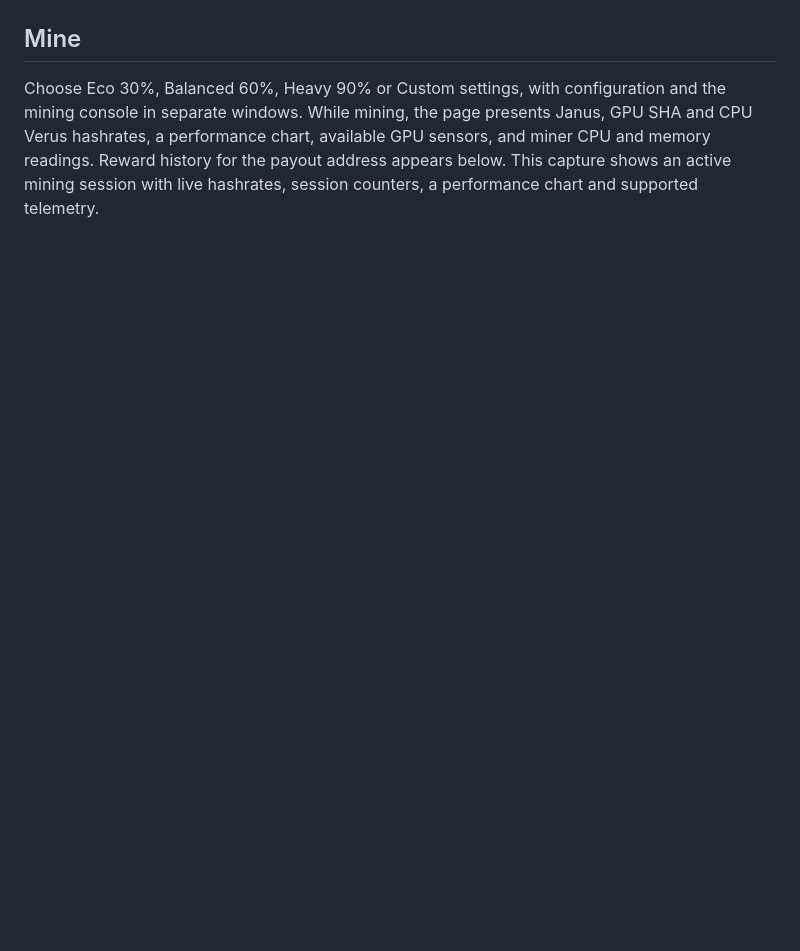
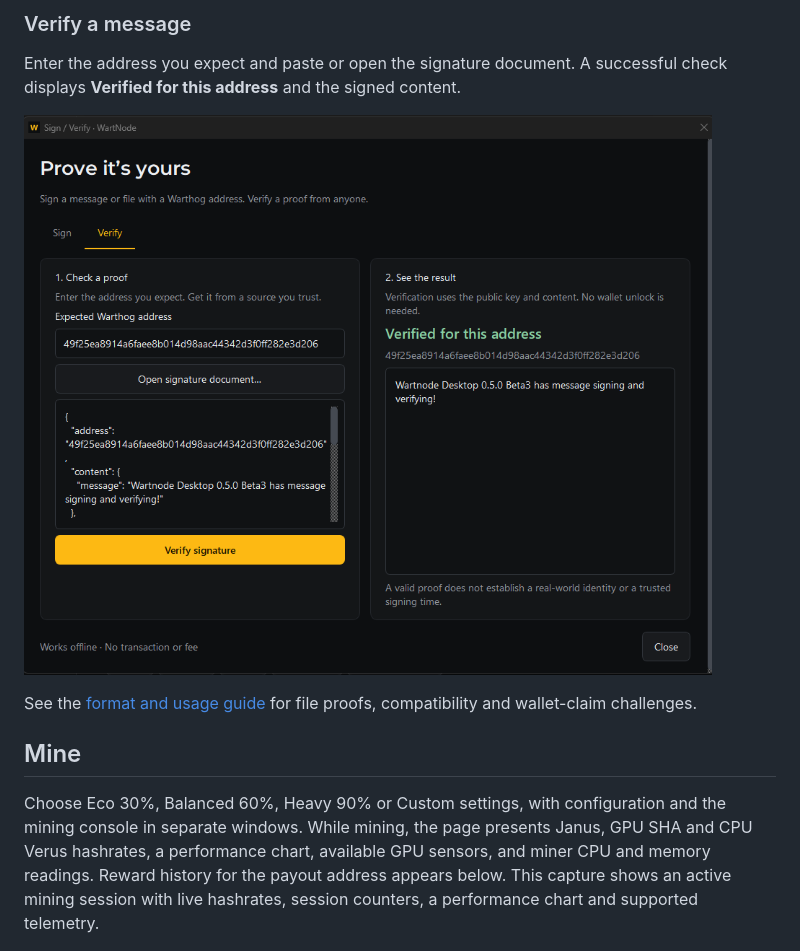
Before and after one commit to Wartnode/wartnode-desktop, a Markdown page: docs/SCREENSHOTS.md, the part around one of its changes. GitHub-like rendering; pictures changed too: docs/screenshots/verify-message.png (added); blank space fills up the shorter version.

```diff
--- a/docs/SCREENSHOTS.md
+++ b/docs/SCREENSHOTS.md
@@ -35,3 +52,12 @@ and activity history.
+### Verify a message
+
+Enter the address you expect and paste or open the signature document. A
+successful check displays **Verified for this address** and the signed content.
+
+![Verify tab showing the independently expected address, signature document, successful verification and the signed beta.3 message](screenshots/verify-message.png)
+
+See the [format and usage guide](SIGNED_PROOFS.md) for file proofs, compatibility
+and wallet-claim challenges.
 
 ## Mine
 
```
Also changed, not shown: other parts of docs/SCREENSHOTS.md (+21 -4 lines), README.md (+1 -0 lines), docs/screenshots/sign-message.png (added).
